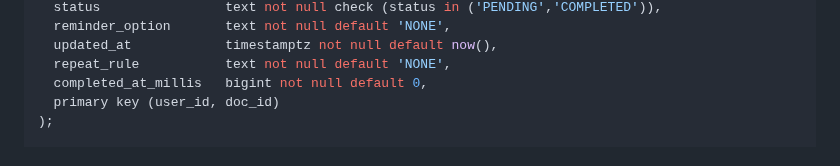
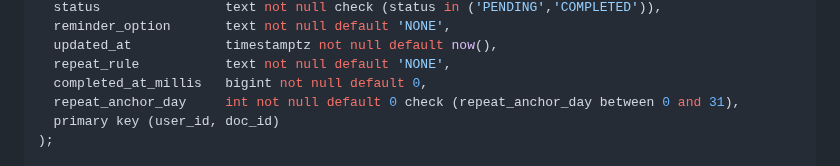
Before and after one commit to ahmad-maqsood/unitask, a Markdown page: SETUP_GUIDE.md, the part around the change. Rendered like a GitHub page.

Commit message:
New installs of the database get the repeat_anchor_day column from the start.
- A monthly repeating task set on the 29th, 30th or 31st moves to an earlier day after a short month.

```diff
--- a/SETUP_GUIDE.md
+++ b/SETUP_GUIDE.md
@@ -177,6 +177,7 @@ create table public.tasks (
   updated_at            timestamptz not null default now(),
   repeat_rule           text not null default 'NONE',
   completed_at_millis   bigint not null default 0,
+  repeat_anchor_day     int not null default 0 check (repeat_anchor_day between 0 and 31),
   primary key (user_id, doc_id)
 );
 
```
